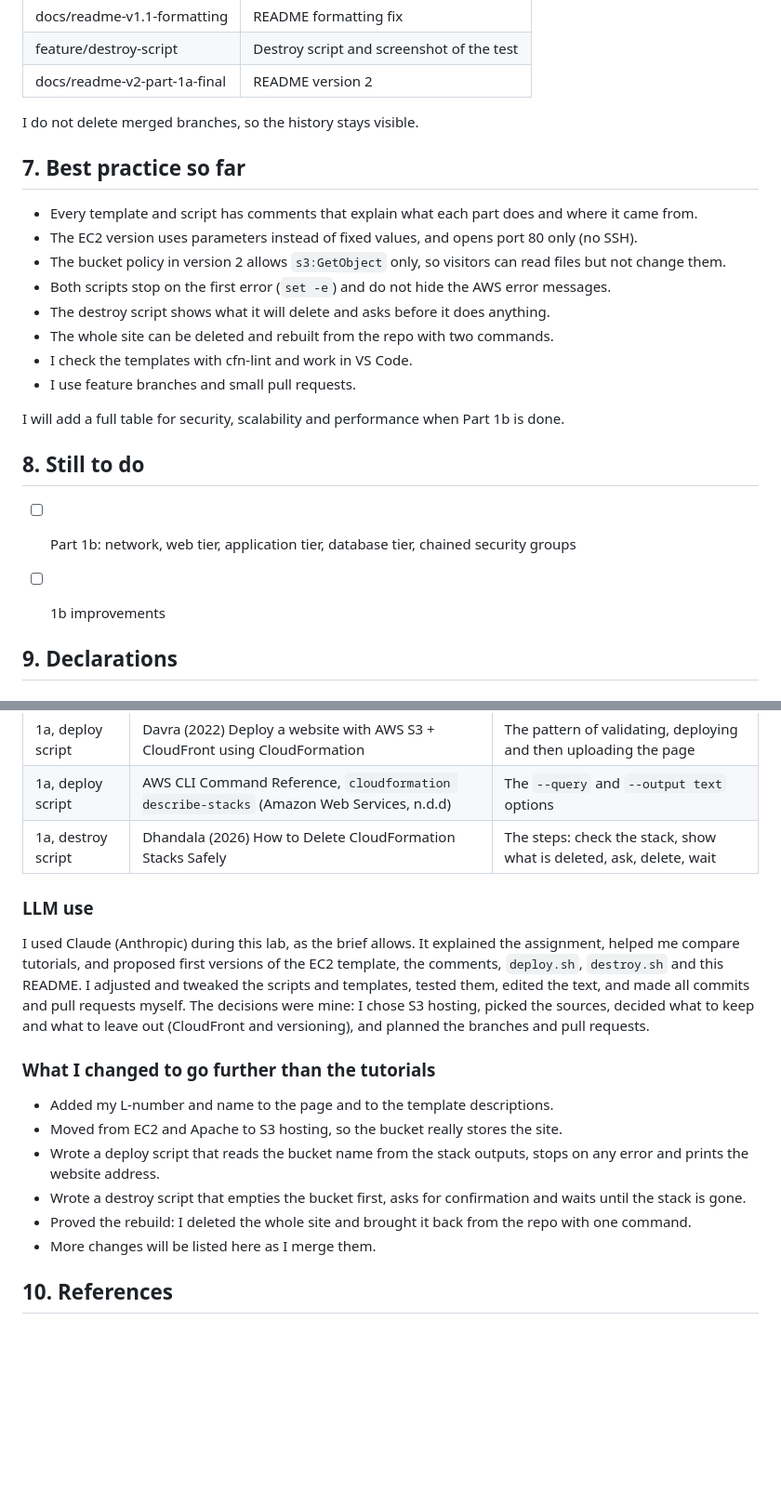
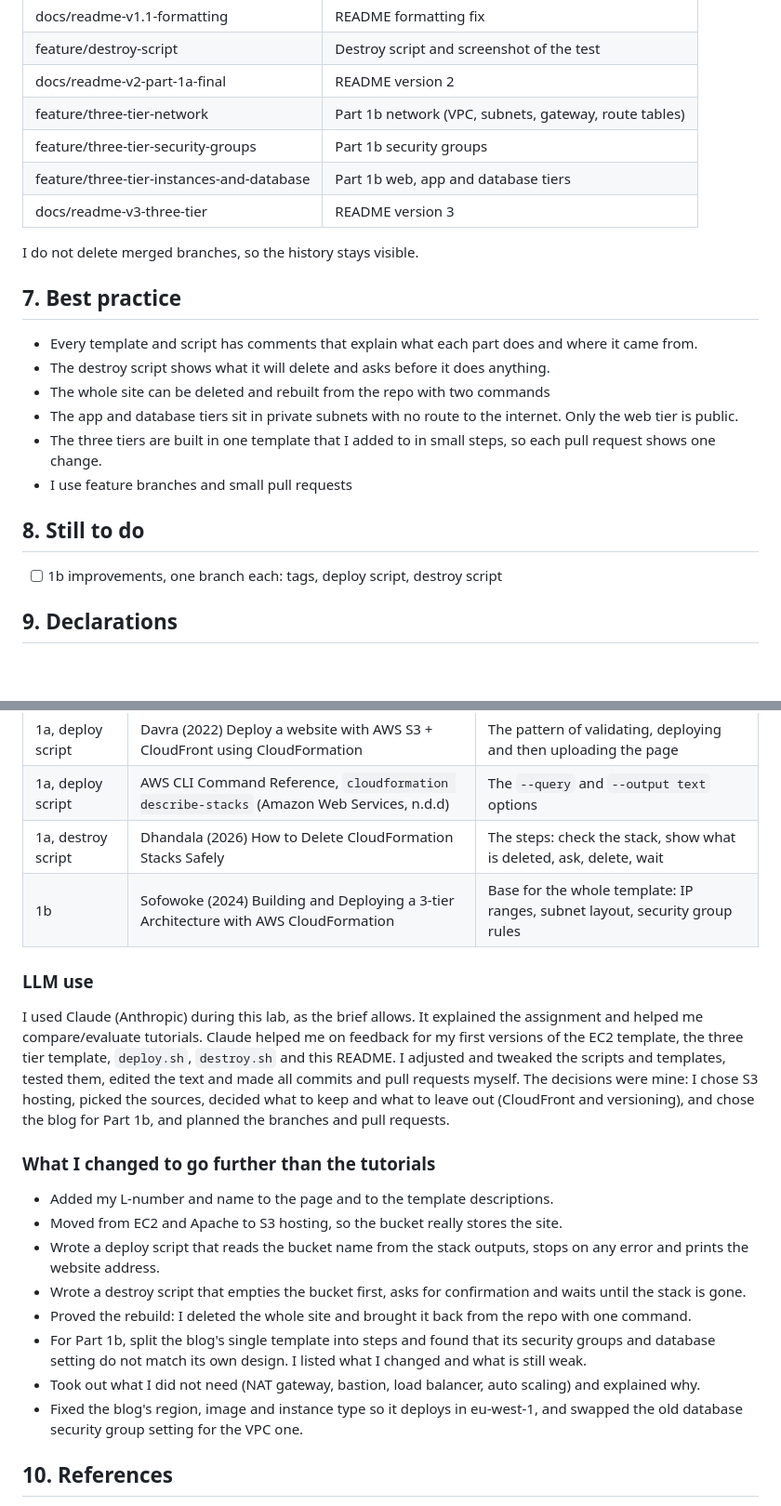
Before and after one commit to Taniyeah/L00205444-cloudformation-lab1, a Markdown page: README.md, 2 parts joined by grey strips. Shown: that part at 93% size. Drawn GitHub-style; blank space fills up the shorter version.

```diff
--- a/README.md
+++ b/README.md
@@ -122,27 +199,26 @@ Starting next. I will add this section when I build it.
 | docs/readme-v1.1-formatting | README formatting fix |
 | feature/destroy-script | Destroy script and screenshot of the test |
 | docs/readme-v2-part-1a-final | README version 2 |
+| feature/three-tier-network | Part 1b network (VPC, subnets, gateway, route tables) |
+| feature/three-tier-security-groups | Part 1b security groups |
+| feature/three-tier-instances-and-database | Part 1b web, app and database tiers |
+| docs/readme-v3-three-tier | README version 3 |
 
 I do not delete merged branches, so the history stays visible.
 
-## 7. Best practice so far
+## 7. Best practice
 
 - Every template and script has comments that explain what each part does and where it came from.
-- The EC2 version uses parameters instead of fixed values, and opens port 80 only (no SSH).
-- The bucket policy in version 2 allows `s3:GetObject` only, so visitors can read files but not change them.
-- Both scripts stop on the first error (`set -e`) and do not hide the AWS error messages.
 - The destroy script shows what it will delete and asks before it does anything.
-- The whole site can be deleted and rebuilt from the repo with two commands.
-- I check the templates with cfn-lint and work in VS Code.
-- I use feature branches and small pull requests.
+- The whole site can be deleted and rebuilt from the repo with two commands
+- The app and database tiers sit in private subnets with no route to the internet. Only the web tier is public.
+- The three tiers are built in one template that I added to in small steps, so each pull request shows one change.
+- I use feature branches and small pull requests
 
-I will add a full table for security, scalability and performance when Part 1b is done.
 
 ## 8. Still to do
 
-- [ ] Part 1b: network, web tier, application tier, database tier, chained security groups
-- [ ] 1b improvements
-
+- [ ] 1b improvements, one branch each: tags, deploy script, destroy script
 
 ## 9. Declarations
 
@@ -158,9 +234,10 @@ I will add a full table for security, scalability and performance when Part 1b i
 | 1a, deploy script | Davra (2022) Deploy a website with AWS S3 + CloudFront using CloudFormation | The pattern of validating, deploying and then uploading the page |
 | 1a, deploy script | AWS CLI Command Reference, `cloudformation describe-stacks` (Amazon Web Services, n.d.d) | The `--query` and `--output text` options |
 | 1a, destroy script | Dhandala (2026) How to Delete CloudFormation Stacks Safely | The steps: check the stack, show what is deleted, ask, delete, wait |
+| 1b | Sofowoke (2024) Building and Deploying a 3-tier Architecture with AWS CloudFormation | Base for the whole template: IP ranges, subnet layout, security group rules |
 
 ### LLM use
-I used Claude (Anthropic) during this lab, as the brief allows. It explained the assignment, helped me compare tutorials, and proposed first versions of the EC2 template, the comments, `deploy.sh`, `destroy.sh` and this README. I adjusted and tweaked the scripts and templates, tested them, edited the text, and made all commits and pull requests myself. The decisions were mine: I chose S3 hosting, picked the sources, decided what to keep and what to leave out (CloudFront and versioning), and planned the branches and pull requests.
+I used Claude (Anthropic) during this lab, as the brief allows. It explained the assignment and helped me compare/evaluate tutorials. Claude helped me on feedback for my first versions of the EC2 template, the three tier template, `deploy.sh`, `destroy.sh` and this README. I adjusted and tweaked the scripts and templates, tested them, edited the text and made all commits and pull requests myself. The decisions were mine: I chose S3 hosting, picked the sources, decided what to keep and what to leave out (CloudFront and versioning), and chose the blog for Part 1b, and planned the branches and pull requests.
 
 ### What I changed to go further than the tutorials
 - Added my L-number and name to the page and to the template descriptions.
@@ -168,7 +245,9 @@ I used Claude (Anthropic) during this lab, as the brief allows. It explained the
 - Wrote a deploy script that reads the bucket name from the stack outputs, stops on any error and prints the website address.
 - Wrote a destroy script that empties the bucket first, asks for confirmation and waits until the stack is gone.
 - Proved the rebuild: I deleted the whole site and brought it back from the repo with one command.
-- More changes will be listed here as I merge them.
+- For Part 1b, split the blog's single template into steps and found that its security groups and database setting do not match its own design. I listed what I changed and what is still weak.
+- Took out what I did not need (NAT gateway, bastion, load balancer, auto scaling) and explained why.
+- Fixed the blog's region, image and instance type so it deploys in eu-west-1, and swapped the old database security group setting for the VPC one.
 
 ## 10. References
 
```
Also changed, not shown: other parts of README.md (+88 -9 lines), docs/images/three-tier-app.png, docs/images/three-tier-database.png.
